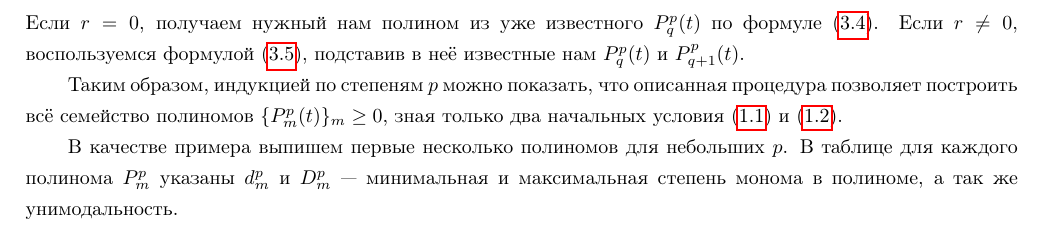
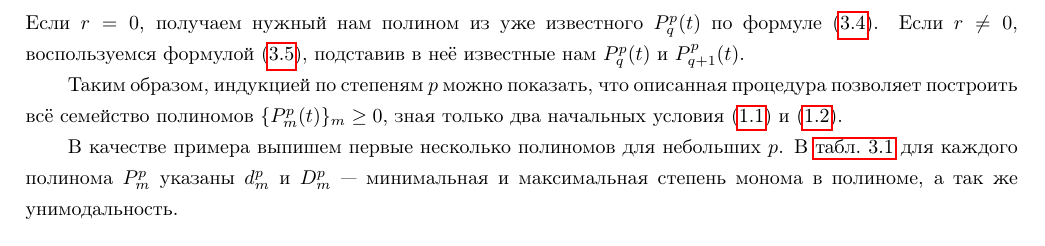
Before and after one commit to v-slyusarev/chacon, a LaTeX thesis (_final_draft.tex): part of page 16 of 35, cut so that both start at the same text. Compiled offline with pdfLaTeX.

Commit message:
small amendment

```diff
--- a/_final_draft.tex
+++ b/_final_draft.tex
@@ -598,7 +598,7 @@ $$P_{pm+k}(t)  =   \frac{1}{p} t^{m\Delta_{p-2} + \Delta_{k-1}}\sum\limits_{j=0}
 
 Таким образом, индукцией по степеням $p$ можно показать, что описанная процедура позволяет построить всё семейство полиномов $\{P_m^p(t)\}_m \ge 0$, зная только два начальных условия (\ref{eq:p_0}) и  (\ref{eq:p_1}).
 
-В качестве примера выпишем первые несколько полиномов для небольших $p$. В таблице для каждого полинома $P_m^p$ указаны $d_m^p$ и $D_m^p$ --- минимальная и максимальная степень монома в полиноме, а так же унимодальность.
+В качестве примера выпишем первые несколько полиномов для небольших $p$. В \cref{table:polynomials} для каждого полинома $P_m^p$ указаны $d_m^p$ и $D_m^p$ --- минимальная и максимальная степень монома в полиноме, а так же унимодальность.
 
 \begin{table}[H]
 \begin{small}
```
Also changed, not shown: _final_draft.tex (4 more changed lines).
